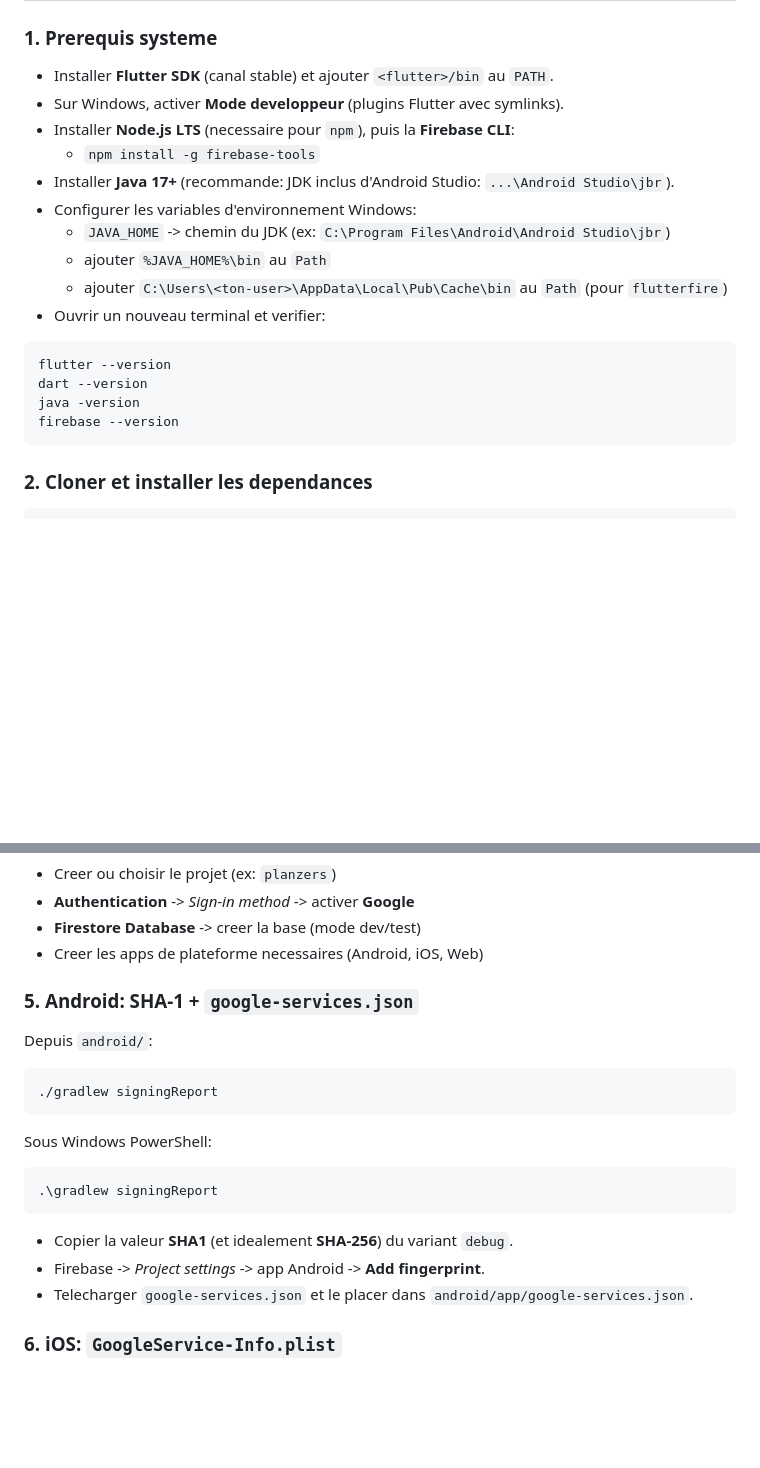
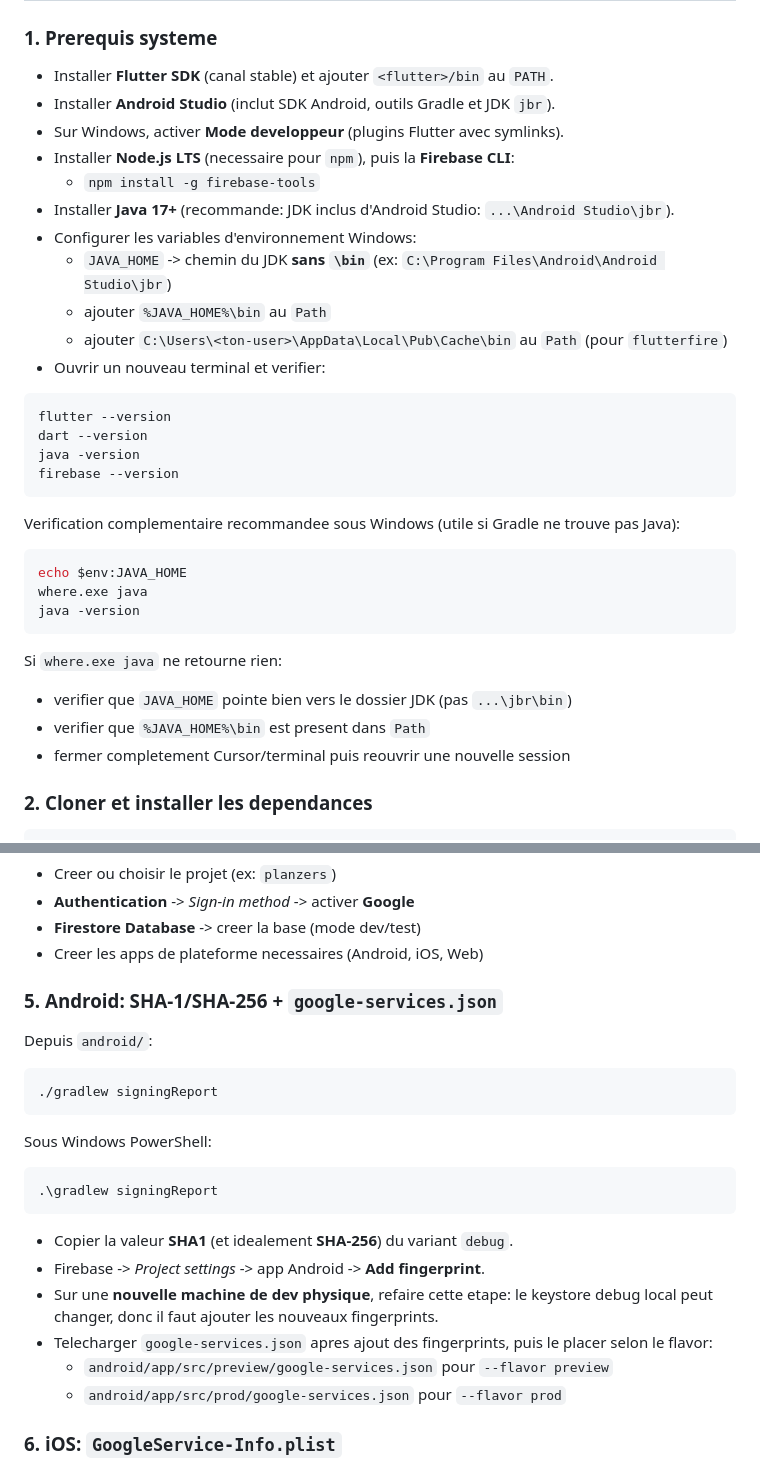
Before and after one commit to CenturySpine/Planzers, a Markdown page: README.md, 2 parts joined by grey strips. GitHub-like rendering; blank space fills up the shorter version.

````diff
--- a/README.md
+++ b/README.md
@@ -26,12 +26,13 @@ Offrir un seul espace collaboratif pour preparer et suivre un voyage de groupe s
 ### 1. Prerequis systeme
 
 - Installer **Flutter SDK** (canal stable) et ajouter `<flutter>/bin` au `PATH`.
+- Installer **Android Studio** (inclut SDK Android, outils Gradle et JDK `jbr`).
 - Sur Windows, activer **Mode developpeur** (plugins Flutter avec symlinks).
 - Installer **Node.js LTS** (necessaire pour `npm`), puis la **Firebase CLI**:
   - `npm install -g firebase-tools`
 - Installer **Java 17+** (recommande: JDK inclus d'Android Studio: `...\Android Studio\jbr`).
 - Configurer les variables d'environnement Windows:
-  - `JAVA_HOME` -> chemin du JDK (ex: `C:\Program Files\Android\Android Studio\jbr`)
+  - `JAVA_HOME` -> chemin du JDK **sans `\bin`** (ex: `C:\Program Files\Android\Android Studio\jbr`)
   - ajouter `%JAVA_HOME%\bin` au `Path`
   - ajouter `C:\Users\<ton-user>\AppData\Local\Pub\Cache\bin` au `Path` (pour `flutterfire`)
 - Ouvrir un nouveau terminal et verifier:
@@ -42,6 +43,19 @@ dart --version
 java -version
 firebase --version
 ```
+
+Verification complementaire recommandee sous Windows (utile si Gradle ne trouve pas Java):
+
+```powershell
+echo $env:JAVA_HOME
+where.exe java
+java -version
+```
+
+Si `where.exe java` ne retourne rien:
+- verifier que `JAVA_HOME` pointe bien vers le dossier JDK (pas `...\jbr\bin`)
+- verifier que `%JAVA_HOME%\bin` est present dans `Path`
+- fermer completement Cursor/terminal puis reouvrir une nouvelle session
 
 ### 2. Cloner et installer les dependances
 
@@ -72,7 +86,7 @@ Dans la console Firebase:
 - **Firestore Database** -> creer la base (mode dev/test)
 - Creer les apps de plateforme necessaires (Android, iOS, Web)
 
-### 5. Android: SHA-1 + `google-services.json`
+### 5. Android: SHA-1/SHA-256 + `google-services.json`
 
 Depuis `android/`:
 
@@ -88,7 +102,10 @@ Sous Windows PowerShell:
 
 - Copier la valeur **SHA1** (et idealement **SHA-256**) du variant `debug`.
 - Firebase -> *Project settings* -> app Android -> **Add fingerprint**.
-- Telecharger `google-services.json` et le placer dans `android/app/google-services.json`.
+- Sur une **nouvelle machine de dev physique**, refaire cette etape: le keystore debug local peut changer, donc il faut ajouter les nouveaux fingerprints.
+- Telecharger `google-services.json` apres ajout des fingerprints, puis le placer selon le flavor:
+  - `android/app/src/preview/google-services.json` pour `--flavor preview`
+  - `android/app/src/prod/google-services.json` pour `--flavor prod`
 
 ### 6. iOS: `GoogleService-Info.plist`
 
````
Also changed, not shown: other parts of README.md (+0 -40 lines).
